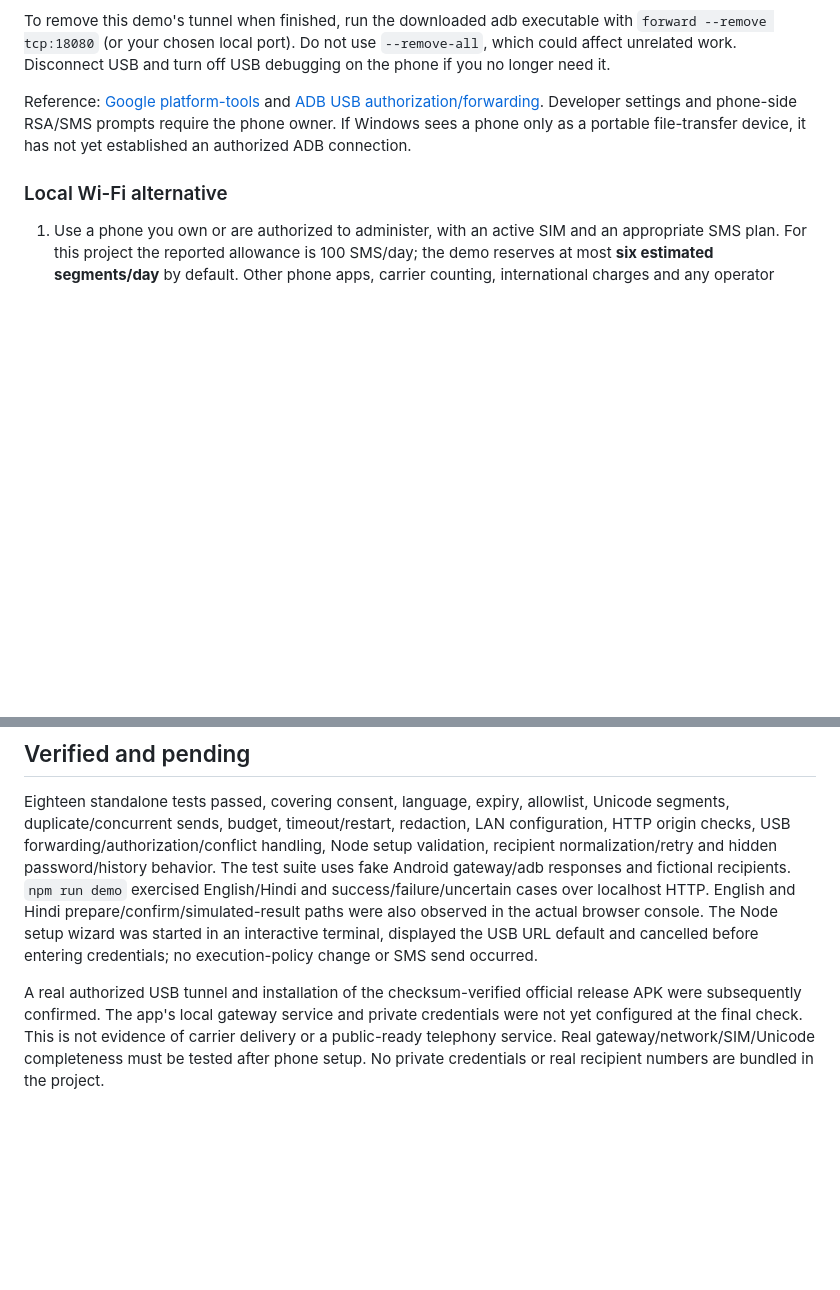
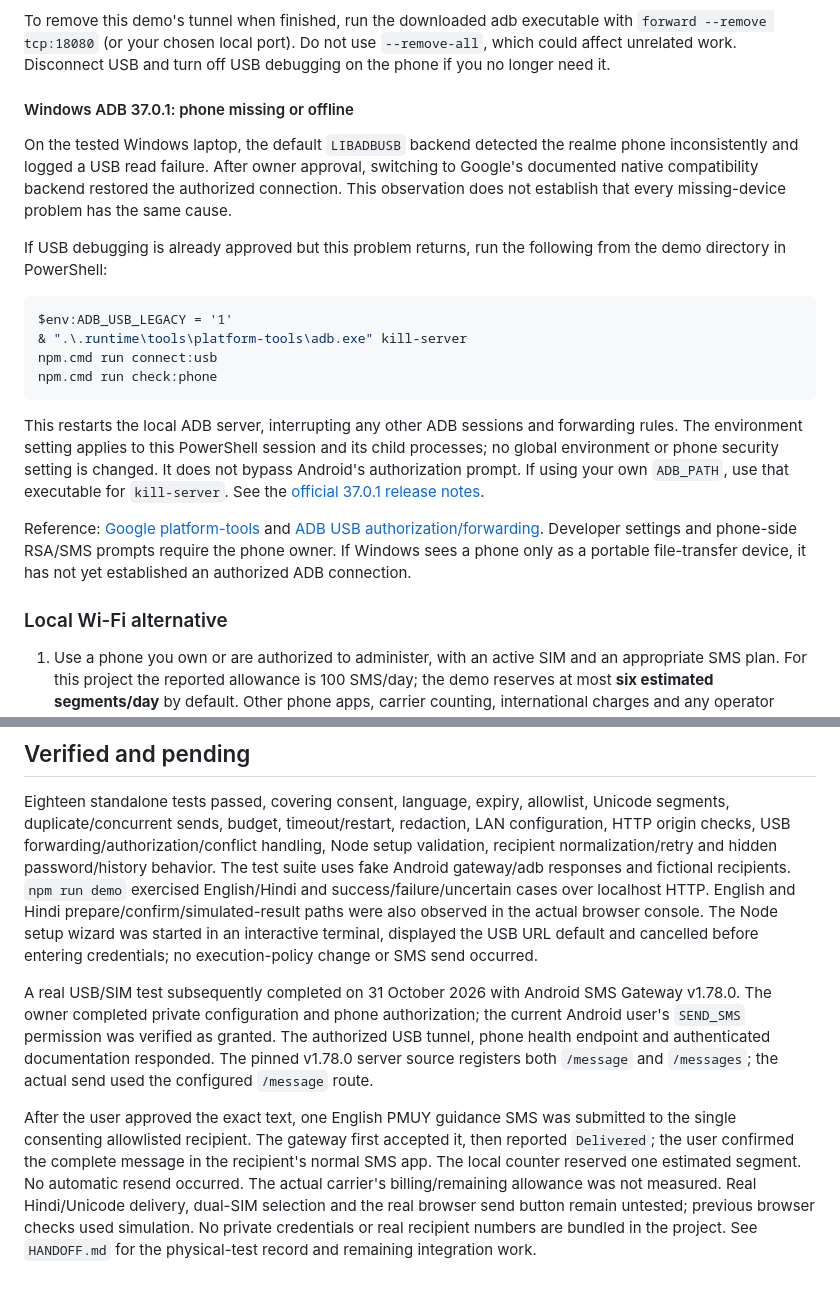
Before and after one commit to CPTECH47/yojana-sahayak, a Markdown page: demos/sms-gateway/README.md, 2 parts joined by grey strips. Rendered like a GitHub page; blank space fills up the shorter version.

Commit message:
Record confirmed USB SMS delivery and Windows workaround

````diff
--- a/demos/sms-gateway/README.md
+++ b/demos/sms-gateway/README.md
@@ -41,6 +41,21 @@ This downloads official Google platform-tools into ignored `.runtime/tools` if a
 If the app is already installed, `npm.cmd run connect:usb` sets up/reuses the tunnel without installing anything. Re-run that command after unplugging/reconnecting the phone. If local configuration already exists, only its gateway URL is changed to the USB address, with a local backup; no send is triggered. For another phone gateway port, set `SMS_PHONE_PORT`; for another laptop tunnel port set `SMS_USB_LOCAL_PORT` before running the command. Both must be between 1024 and 65535. `ADB_PATH` can identify an existing adb executable.
 
 To remove this demo's tunnel when finished, run the downloaded adb executable with `forward --remove tcp:18080` (or your chosen local port). Do not use `--remove-all`, which could affect unrelated work. Disconnect USB and turn off USB debugging on the phone if you no longer need it.
+
+#### Windows ADB 37.0.1: phone missing or offline
+
+On the tested Windows laptop, the default `LIBADBUSB` backend detected the realme phone inconsistently and logged a USB read failure. After owner approval, switching to Google's documented native compatibility backend restored the authorized connection. This observation does not establish that every missing-device problem has the same cause.
+
+If USB debugging is already approved but this problem returns, run the following from the demo directory in PowerShell:
+
+```powershell
+$env:ADB_USB_LEGACY = '1'
+& ".\.runtime\tools\platform-tools\adb.exe" kill-server
+npm.cmd run connect:usb
+npm.cmd run check:phone
+```
+
+This restarts the local ADB server, interrupting any other ADB sessions and forwarding rules. The environment setting applies to this PowerShell session and its child processes; no global environment or phone security setting is changed. It does not bypass Android's authorization prompt. If using your own `ADB_PATH`, use that executable for `kill-server`. See the [official 37.0.1 release notes](https://developer.android.com/tools/releases/platform-tools).
 
 Reference: [Google platform-tools](https://developer.android.com/tools/releases/platform-tools) and [ADB USB authorization/forwarding](https://developer.android.com/tools/adb). Developer settings and phone-side RSA/SMS prompts require the phone owner. If Windows sees a phone only as a portable file-transfer device, it has not yet established an authorized ADB connection.
 
@@ -120,4 +135,6 @@ Template `reviewBy: 2026-11-07` is a chosen demo maintenance deadline, not a gov
 
 Eighteen standalone tests passed, covering consent, language, expiry, allowlist, Unicode segments, duplicate/concurrent sends, budget, timeout/restart, redaction, LAN configuration, HTTP origin checks, USB forwarding/authorization/conflict handling, Node setup validation, recipient normalization/retry and hidden password/history behavior. The test suite uses fake Android gateway/adb responses and fictional recipients. `npm run demo` exercised English/Hindi and success/failure/uncertain cases over localhost HTTP. English and Hindi prepare/confirm/simulated-result paths were also observed in the actual browser console. The Node setup wizard was started in an interactive terminal, displayed the USB URL default and cancelled before entering credentials; no execution-policy change or SMS send occurred.
 
-A real authorized USB tunnel and installation of the checksum-verified official release APK were subsequently confirmed. The app's local gateway service and private credentials were not yet configured at the final check. This is not evidence of carrier delivery or a public-ready telephony service. Real gateway/network/SIM/Unicode completeness must be tested after phone setup. No private credentials or real recipient numbers are bundled in the project.
+A real USB/SIM test subsequently completed on 31 October 2026 with Android SMS Gateway v1.78.0. The owner completed private configuration and phone authorization; the current Android user's `SEND_SMS` permission was verified as granted. The authorized USB tunnel, phone health endpoint and authenticated documentation responded. The pinned v1.78.0 server source registers both `/message` and `/messages`; the actual send used the configured `/message` route.
+
+After the user approved the exact text, one English PMUY guidance SMS was submitted to the single consenting allowlisted recipient. The gateway first accepted it, then reported `Delivered`; the user confirmed the complete message in the recipient's normal SMS app. The local counter reserved one estimated segment. No automatic resend occurred. The actual carrier's billing/remaining allowance was not measured. Real Hindi/Unicode delivery, dual-SIM selection and the real browser send button remain untested; previous browser checks used simulation. No private credentials or real recipient numbers are bundled in the project. See `HANDOFF.md` for the physical-test record and remaining integration work.
````
Also changed, not shown: demos/sms-gateway/HANDOFF.md (+20 -8 lines).
